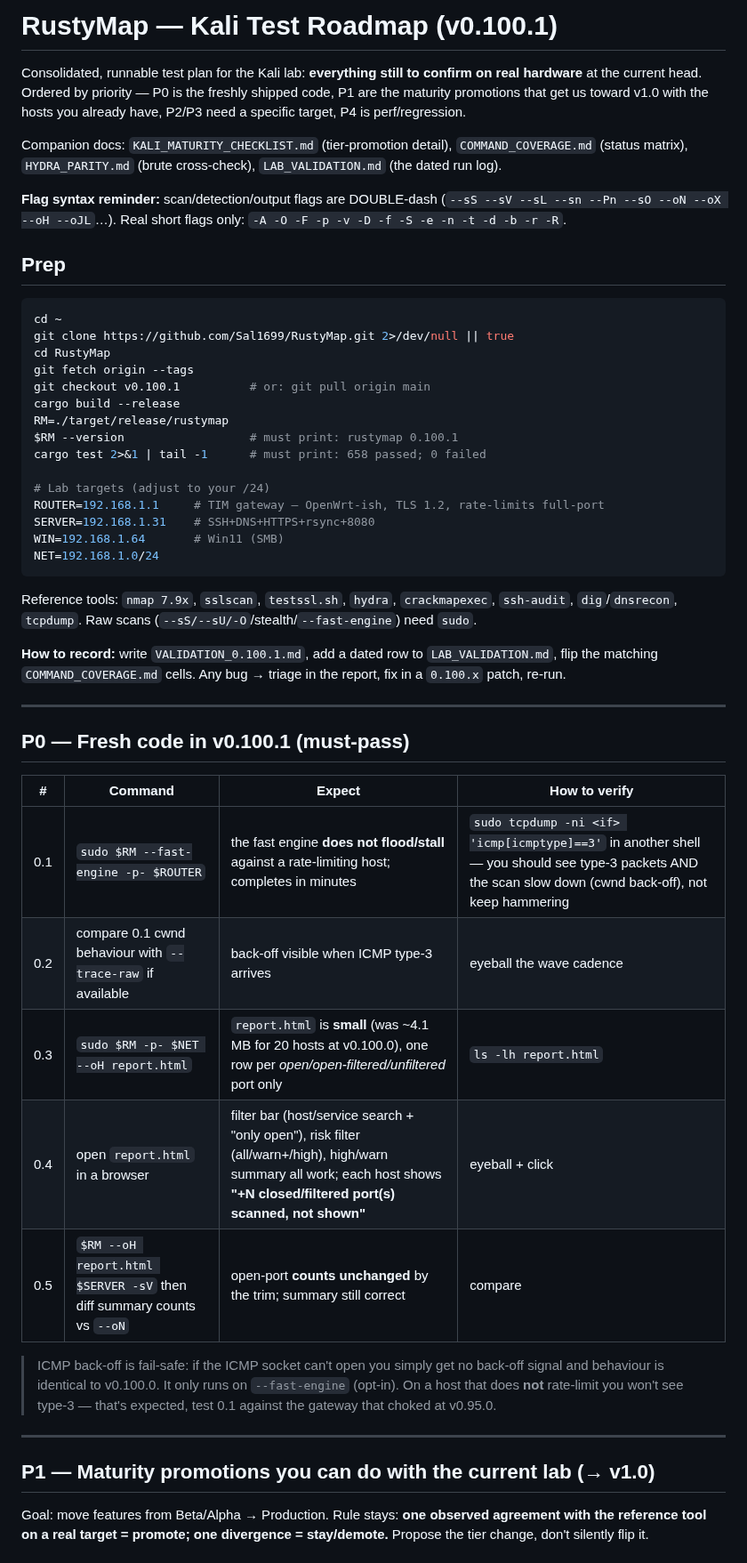
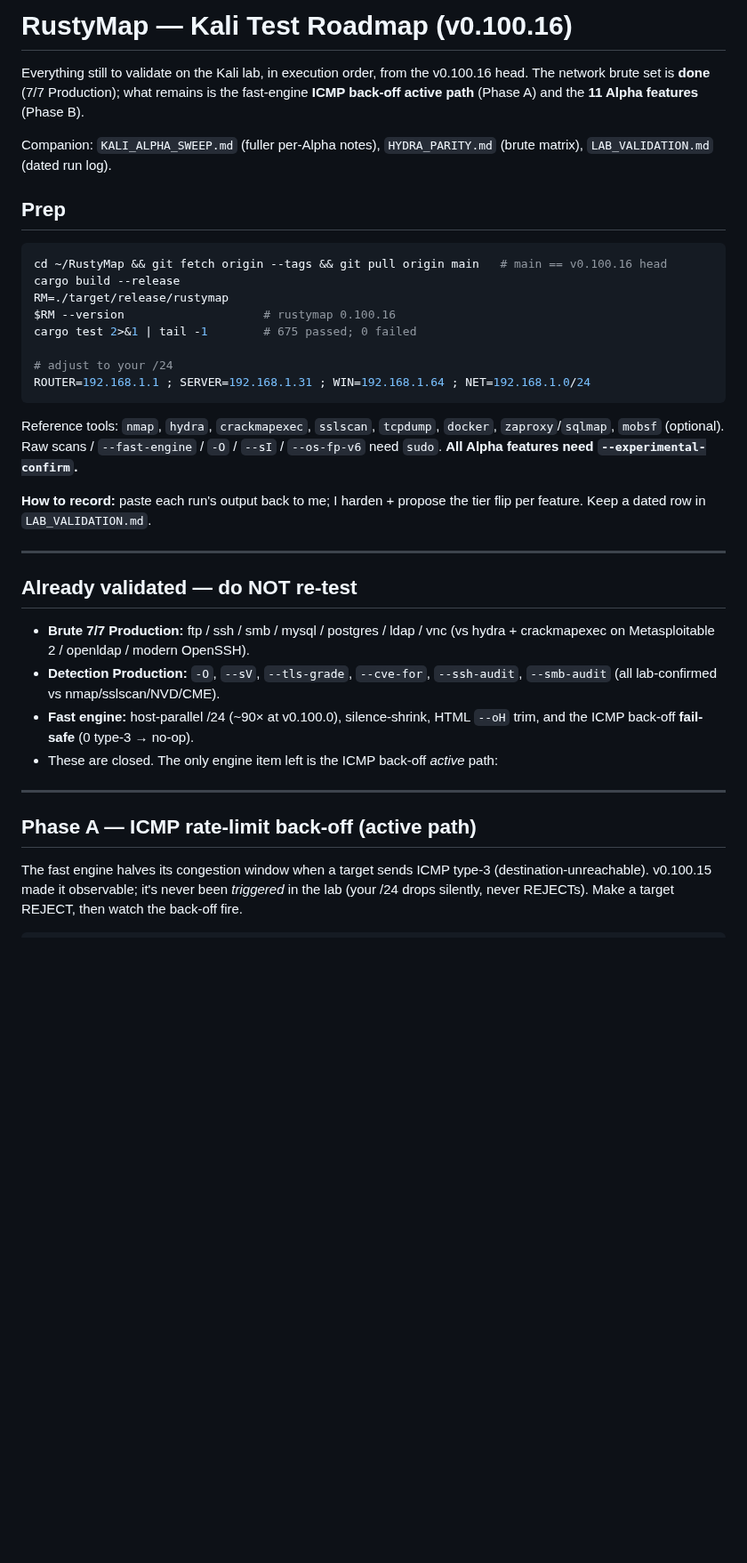
Before and after one commit to Sal1699/RustyMap, a Markdown page: KALI_TEST_ROADMAP.md, the part around one of its changes. Shown at 89% size. GitHub-like rendering; blank space fills up the shorter version.

````diff
--- a/KALI_TEST_ROADMAP.md
+++ b/KALI_TEST_ROADMAP.md
@@ -1,68 +1,51 @@
-# RustyMap — Kali Test Roadmap (v0.100.1)
+# RustyMap — Kali Test Roadmap (v0.100.16)
 
-Consolidated, runnable test plan for the Kali lab: **everything still to confirm
-on real hardware** at the current head. Ordered by priority — P0 is the freshly
-shipped code, P1 are the maturity promotions that get us toward v1.0 with the
-hosts you already have, P2/P3 need a specific target, P4 is perf/regression.
+Everything still to validate on the Kali lab, in execution order, from the
+v0.100.16 head. The network brute set is **done** (7/7 Production); what remains
+is the fast-engine **ICMP back-off active path** (Phase A) and the **11 Alpha
+features** (Phase B).
 
-Companion docs: `KALI_MATURITY_CHECKLIST.md` (tier-promotion detail),
-`COMMAND_COVERAGE.md` (status matrix), `HYDRA_PARITY.md` (brute cross-check),
-`LAB_VALIDATION.md` (the dated run log).
-
-**Flag syntax reminder:** scan/detection/output flags are DOUBLE-dash
-(`--sS --sV --sL --sn --Pn --sO --oN --oX --oH --oJL`…). Real short flags only:
-`-A -O -F -p -v -D -f -S -e -n -t -d -b -r -R`.
+Companion: `KALI_ALPHA_SWEEP.md` (fuller per-Alpha notes), `HYDRA_PARITY.md`
+(brute matrix), `LAB_VALIDATION.md` (dated run log).
 
 ## Prep
 
 ```sh
-cd ~
-git clone https://github.com/Sal1699/RustyMap.git 2>/dev/null || true
-cd RustyMap
-git fetch origin --tags
-git checkout v0.100.1          # or: git pull origin main
+cd ~/RustyMap && git fetch origin --tags && git pull origin main   # main == v0.100.16 head
 cargo build --release
 RM=./target/release/rustymap
-$RM --version                  # must print: rustymap 0.100.1
-cargo test 2>&1 | tail -1      # must print: 658 passed; 0 failed
+$RM --version                    # rustymap 0.100.16
+cargo test 2>&1 | tail -1        # 675 passed; 0 failed
 
-# Lab targets (adjust to your /24)
-ROUTER=192.168.1.1     # TIM gateway — OpenWrt-ish, TLS 1.2, rate-limits full-port
-SERVER=192.168.1.31    # SSH+DNS+HTTPS+rsync+8080
-WIN=192.168.1.64       # Win11 (SMB)
-NET=192.168.1.0/24
+# adjust to your /24
+ROUTER=192.168.1.1 ; SERVER=192.168.1.31 ; WIN=192.168.1.64 ; NET=192.168.1.0/24
 ```
 
-Reference tools: `nmap 7.9x`, `sslscan`, `testssl.sh`, `hydra`,
-`crackmapexec`, `ssh-audit`, `dig`/`dnsrecon`, `tcpdump`. Raw scans
-(`--sS/--sU/-O`/stealth/`--fast-engine`) need `sudo`.
+Reference tools: `nmap`, `hydra`, `crackmapexec`, `sslscan`, `tcpdump`, `docker`,
+`zaproxy`/`sqlmap`, `mobsf` (optional). Raw scans / `--fast-engine` / `-O` /
+`--sI` / `--os-fp-v6` need `sudo`. **All Alpha features need `--experimental-confirm`.**
 
-**How to record:** write `VALIDATION_0.100.1.md`, add a dated row to
-`LAB_VALIDATION.md`, flip the matching `COMMAND_COVERAGE.md` cells. Any bug →
-triage in the report, fix in a `0.100.x` patch, re-run.
+**How to record:** paste each run's output back to me; I harden + propose the tier
+flip per feature. Keep a dated row in `LAB_VALIDATION.md`.
 
 ---
 
-## P0 — Fresh code in v0.100.1 (must-pass)
+## Already validated — do NOT re-test
 
-| # | Command | Expect | How to verify |
-|---|---------|--------|---------------|
-| 0.1 | `sudo $RM --fast-engine -p- $ROUTER` | the fast engine **does not flood/stall** against a rate-limiting host; completes in minutes | `sudo tcpdump -ni <if> 'icmp[icmptype]==3'` in another shell — you should see type-3 packets AND the scan slow down (cwnd back-off), not keep hammering |
-| 0.2 | compare 0.1 cwnd behaviour with `--trace-raw` if available | back-off visible when ICMP type-3 arrives | eyeball the wave cadence |
-| 0.3 | `sudo $RM -p- $NET --oH report.html` | `report.html` is **small** (was ~4.1 MB for 20 hosts at v0.100.0), one row per *open/open-filtered/unfiltered* port only | `ls -lh report.html` |
-| 0.4 | open `report.html` in a browser | filter bar (host/service search + "only open"), risk filter (all/warn+/high), high/warn summary all work; each host shows **"+N closed/filtered port(s) scanned, not shown"** | eyeball + click |
-| 0.5 | `$RM --oH report.html $SERVER -sV` then diff summary counts vs `--oN` | open-port **counts unchanged** by the trim; summary still correct | compare |
-
-> ICMP back-off is fail-safe: if the ICMP socket can't open you simply get no
-> back-off signal and behaviour is identical to v0.100.0. It only runs on
-> `--fast-engine` (opt-in). On a host that does **not** rate-limit you won't see
-> type-3 — that's expected, test 0.1 against the gateway that choked at v0.95.0.
+- **Brute 7/7 Production:** ftp / ssh / smb / mysql / postgres / ldap / vnc
+  (vs hydra + crackmapexec on Metasploitable 2 / openldap / modern OpenSSH).
+- **Detection Production:** `-O`, `--sV`, `--tls-grade`, `--cve-for`,
+  `--ssh-audit`, `--smb-audit` (all lab-confirmed vs nmap/sslscan/NVD/CME).
+- **Fast engine:** host-parallel /24 (~90× at v0.100.0), silence-shrink,
+  HTML `--oH` trim, and the ICMP back-off **fail-safe** (0 type-3 → no-op).
+- These are closed. The only engine item left is the ICMP back-off *active* path:
 
 ---
 
-## P1 — Maturity promotions you can do with the current lab (→ v1.0)
+## Phase A — ICMP rate-limit back-off (active path)
 
-Goal: move features from Beta/Alpha → Production. Rule stays: **one observed
-agreement with the reference tool on a real target = promote; one divergence =
-stay/demote.** Propose the tier change, don't silently flip it.
+The fast engine halves its congestion window when a target sends ICMP type-3
+(destination-unreachable). v0.100.15 made it observable; it's never been
+*triggered* in the lab (your /24 drops silently, never REJECTs). Make a target
+REJECT, then watch the back-off fire.
 
````
Also changed, not shown: other parts of KALI_TEST_ROADMAP.md (+120 -79 lines).
